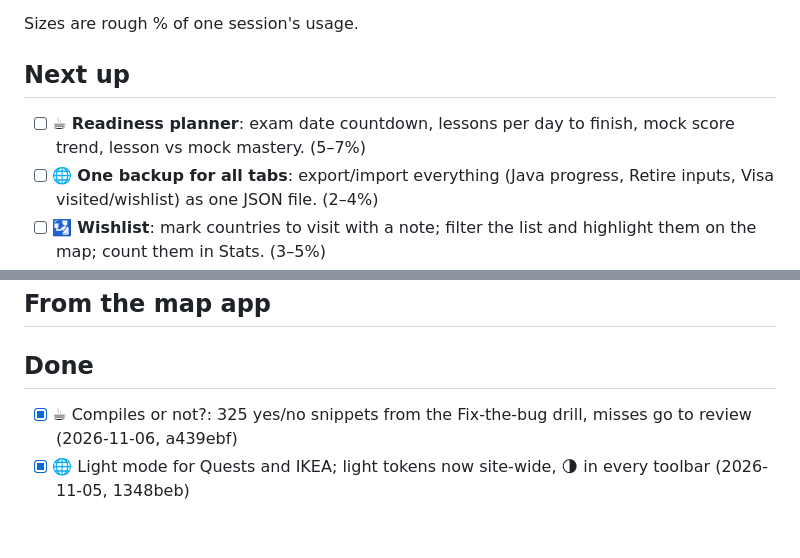
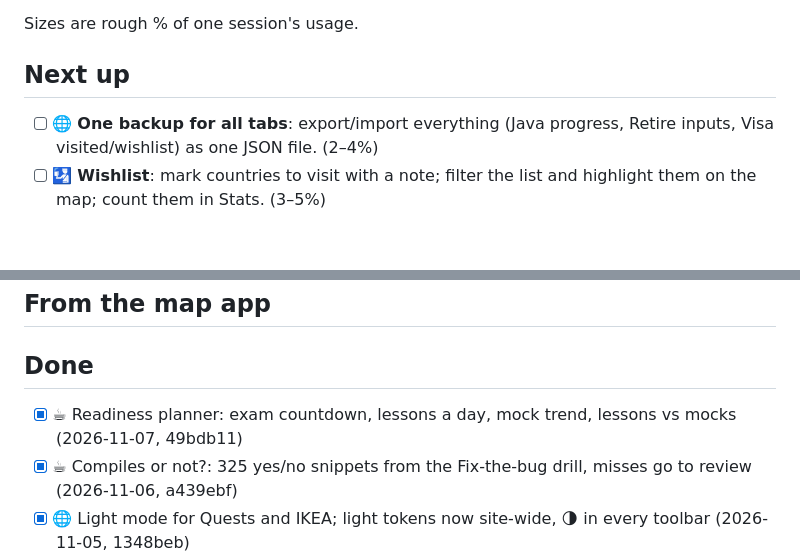
Before and after one commit to yeeeeeeeh/side-quest-generator, a Markdown page: TODO.md, 2 parts joined by grey strips. Drawn GitHub-style; blank space fills up the shorter version.

Commit message:
TODO: record readiness planner
Co-Authored-By: Claude Opus 5.5 <noreply@anthropic.com>
Claude-Session: https://claude.ai/code/session_01FCd4v1aqER3QDvz4g3XcpQ

```diff
--- a/TODO.md
+++ b/TODO.md
@@ -9,7 +9,6 @@ Sizes are rough % of one session's usage.
 
 ## Next up
 
-- [ ] ☕ **Readiness planner**: exam date countdown, lessons per day to finish, mock score trend, lesson vs mock mastery. (5–7%)
 - [ ] 🌐 **One backup for all tabs**: export/import everything (Java progress, Retire inputs, Visa visited/wishlist) as one JSON file. (2–4%)
 - [ ] 🛂 **Wishlist**: mark countries to visit with a note; filter the list and highlight them on the map; count them in Stats. (3–5%)
 - [ ] 🛂 **Travel advisory level** per country (GOV.UK), coloured on the list and the map, with an advisory map layer. Map-app: `TravelAdvisoryStore`. (5–8%)
@@ -32,6 +31,7 @@ Sizes are rough % of one session's usage.
 
 ## Done
 
+- [x] ☕ Readiness planner: exam countdown, lessons a day, mock trend, lessons vs mocks (2026-11-07, 49bdb11)
 - [x] ☕ Compiles or not?: 325 yes/no snippets from the Fix-the-bug drill, misses go to review (2026-11-06, a439ebf)
 - [x] 🌐 Light mode for Quests and IKEA; light tokens now site-wide, 🌗 in every toolbar (2026-11-05, 1348beb)
 - [x] 🌐 Light mode for Retire and Visa, map included (2026-11-04, 8b80c40)
```
